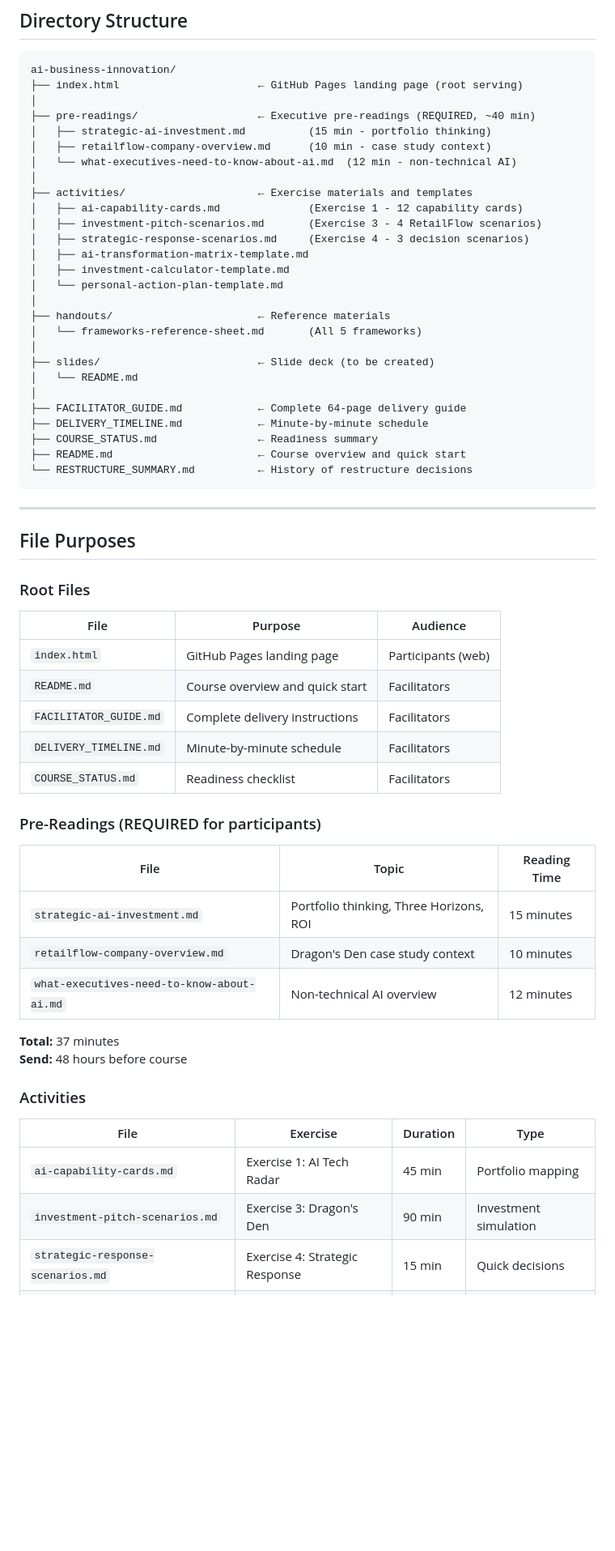
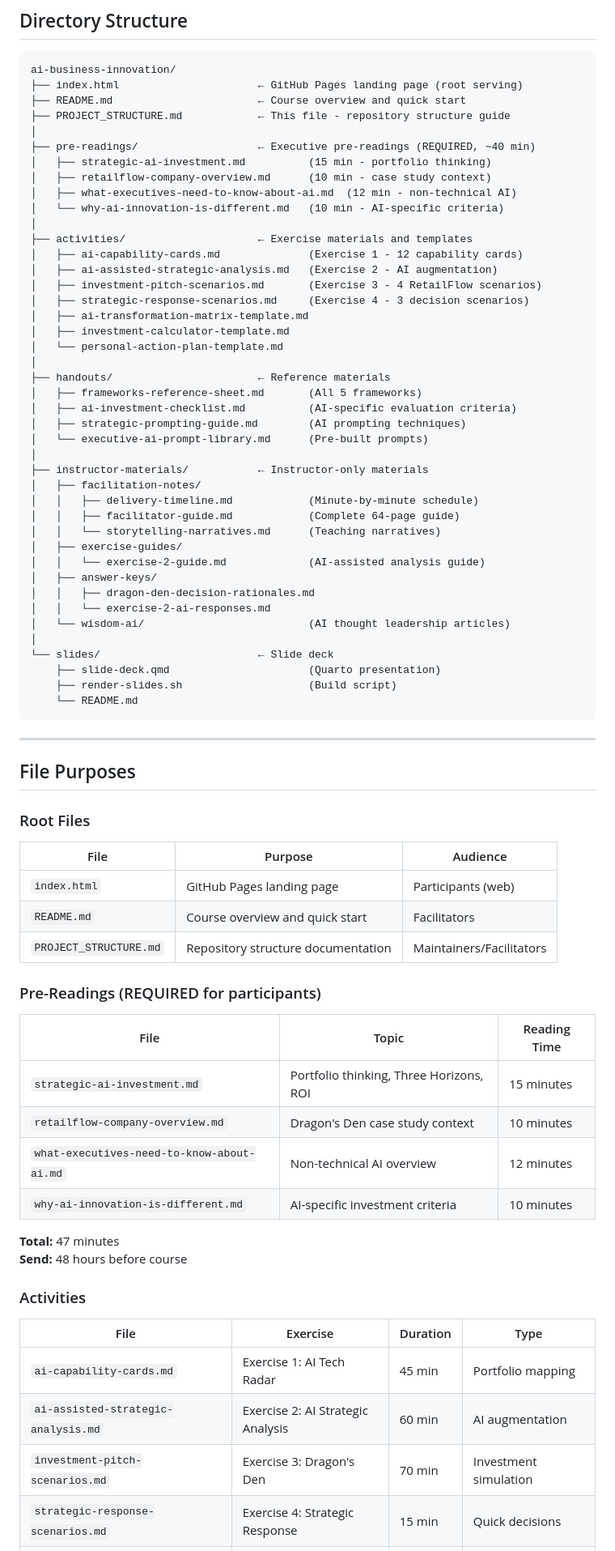
Before and after one commit to exec-ed/ai-business-innovation, a Markdown page: PROJECT_STRUCTURE.md, the part around the change printed below. Shown: that part at 81% size. GitHub-like rendering; blank space fills up the shorter version.

````diff
--- a/PROJECT_STRUCTURE.md
+++ b/PROJECT_STRUCTURE.md
@@ -10,14 +10,18 @@
 ```
 ai-business-innovation/
 ├── index.html                      ← GitHub Pages landing page (root serving)
+├── README.md                       ← Course overview and quick start
+├── PROJECT_STRUCTURE.md            ← This file - repository structure guide
 │
 ├── pre-readings/                   ← Executive pre-readings (REQUIRED, ~40 min)
 │   ├── strategic-ai-investment.md          (15 min - portfolio thinking)
 │   ├── retailflow-company-overview.md      (10 min - case study context)
-│   └── what-executives-need-to-know-about-ai.md  (12 min - non-technical AI)
+│   ├── what-executives-need-to-know-about-ai.md  (12 min - non-technical AI)
+│   └── why-ai-innovation-is-different.md   (10 min - AI-specific criteria)
 │
 ├── activities/                     ← Exercise materials and templates
 │   ├── ai-capability-cards.md              (Exercise 1 - 12 capability cards)
+│   ├── ai-assisted-strategic-analysis.md   (Exercise 2 - AI augmentation)
 │   ├── investment-pitch-scenarios.md       (Exercise 3 - 4 RetailFlow scenarios)
 │   ├── strategic-response-scenarios.md     (Exercise 4 - 3 decision scenarios)
 │   ├── ai-transformation-matrix-template.md
@@ -25,16 +29,27 @@ ai-business-innovation/
 │   └── personal-action-plan-template.md
 │
 ├── handouts/                       ← Reference materials
-│   └── frameworks-reference-sheet.md       (All 5 frameworks)
+│   ├── frameworks-reference-sheet.md       (All 5 frameworks)
+│   ├── ai-investment-checklist.md          (AI-specific evaluation criteria)
+│   ├── strategic-prompting-guide.md        (AI prompting techniques)
+│   └── executive-ai-prompt-library.md      (Pre-built prompts)
 │
-├── slides/                         ← Slide deck (to be created)
-│   └── README.md
+├── instructor-materials/           ← Instructor-only materials
+│   ├── facilitation-notes/
+│   │   ├── delivery-timeline.md            (Minute-by-minute schedule)
+│   │   ├── facilitator-guide.md            (Complete 64-page guide)
+│   │   └── storytelling-narratives.md      (Teaching narratives)
+│   ├── exercise-guides/
+│   │   └── exercise-2-guide.md             (AI-assisted analysis guide)
+│   ├── answer-keys/
+│   │   ├── dragon-den-decision-rationales.md
+│   │   └── exercise-2-ai-responses.md
+│   └── wisdom-ai/                          (AI thought leadership articles)
 │
-├── FACILITATOR_GUIDE.md            ← Complete 64-page delivery guide
-├── DELIVERY_TIMELINE.md            ← Minute-by-minute schedule
-├── COURSE_STATUS.md                ← Readiness summary
-├── README.md                       ← Course overview and quick start
-└── RESTRUCTURE_SUMMARY.md          ← History of restructure decisions
+└── slides/                         ← Slide deck
+    ├── slide-deck.qmd                      (Quarto presentation)
+    ├── render-slides.sh                    (Build script)
+    └── README.md
 ```
 
 ---
@@ -47,9 +62,7 @@ ai-business-innovation/
 |------|---------|----------|
 | `index.html` | GitHub Pages landing page | Participants (web) |
 | `README.md` | Course overview and quick start | Facilitators |
-| `FACILITATOR_GUIDE.md` | Complete delivery instructions | Facilitators |
-| `DELIVERY_TIMELINE.md` | Minute-by-minute schedule | Facilitators |
-| `COURSE_STATUS.md` | Readiness checklist | Facilitators |
+| `PROJECT_STRUCTURE.md` | Repository structure documentation | Maintainers/Facilitators |
 
 ### Pre-Readings (REQUIRED for participants)
 
@@ -58,8 +71,9 @@ ai-business-innovation/
 | `strategic-ai-investment.md` | Portfolio thinking, Three Horizons, ROI | 15 minutes |
 | `retailflow-company-overview.md` | Dragon's Den case study context | 10 minutes |
 | `what-executives-need-to-know-about-ai.md` | Non-technical AI overview | 12 minutes |
+| `why-ai-innovation-is-different.md` | AI-specific investment criteria | 10 minutes |
 
-**Total:** 37 minutes
+**Total:** 47 minutes
 **Send:** 48 hours before course
 
 ### Activities
@@ -67,7 +81,8 @@ ai-business-innovation/
 | File | Exercise | Duration | Type |
 |------|----------|----------|------|
 | `ai-capability-cards.md` | Exercise 1: AI Tech Radar | 45 min | Portfolio mapping |
-| `investment-pitch-scenarios.md` | Exercise 3: Dragon's Den | 90 min | Investment simulation |
+| `ai-assisted-strategic-analysis.md` | Exercise 2: AI Strategic Analysis | 60 min | AI augmentation |
+| `investment-pitch-scenarios.md` | Exercise 3: Dragon's Den | 70 min | Investment simulation |
 | `strategic-response-scenarios.md` | Exercise 4: Strategic Response | 15 min | Quick decisions |
 | `ai-transformation-matrix-template.md` | Exercise 1 | - | Participant worksheet |
 | `investment-calculator-template.md` | Exercise 3 | - | ROI calculator (digital) |
````
Also changed, not shown: other parts of PROJECT_STRUCTURE.md (+26 -5 lines).
